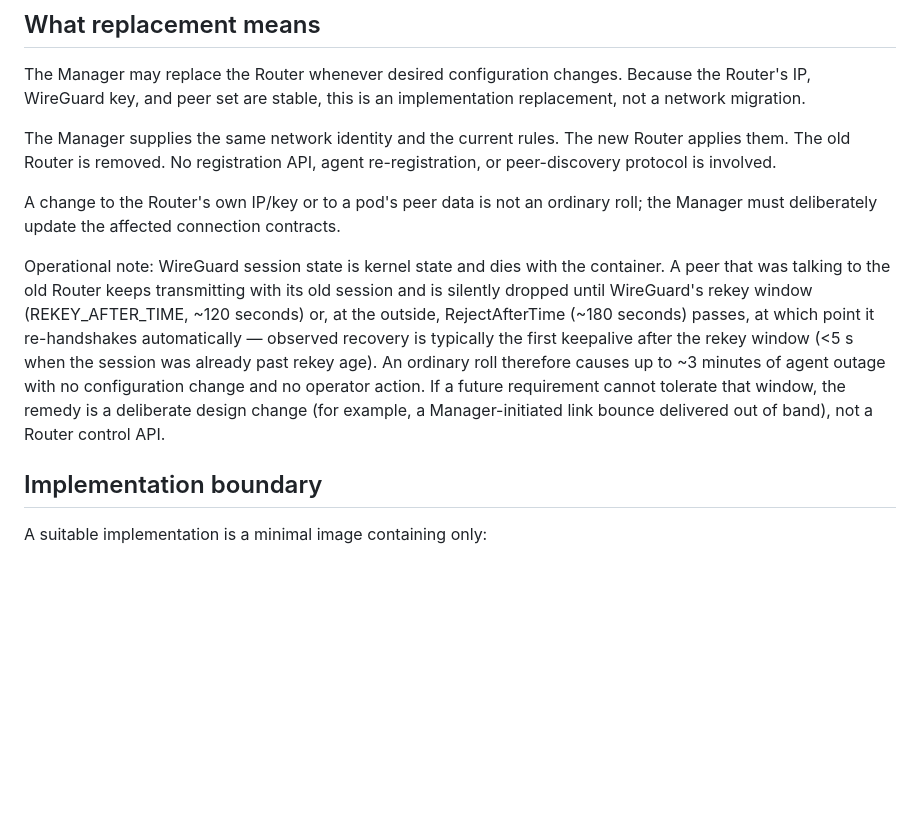
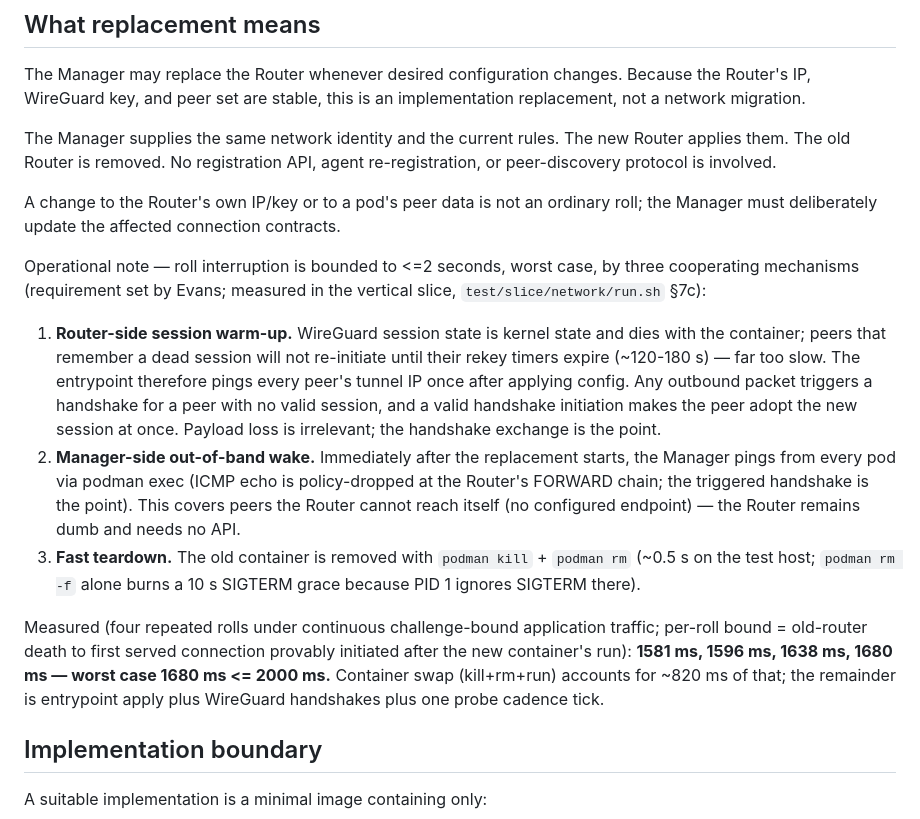
Before and after one commit to RecursiveRabbit/neoclaw-rails, a Markdown page: router/router.md, the part around the change. Drawn GitHub-style; blank space fills up the shorter version.

Commit message:
Roll interruption <=2s worst case: measured 1581/1596/1638/1680ms across 4 rolls
Mechanism (router/router.md): entrypoint session warm-up (proactive
handshake initiation to every peer) + Manager out-of-band pod wake
(podman exec ping; echo is policy-dropped, the handshake is the point)
+ podman kill/rm fast teardown (~0.5s vs 10s SIGTERM grace). Gate is
challenge-bound: per roll, first served connection provably initiated
after the new container's run, minus old-router death <= 2000ms.
65/65 green.

```diff
--- a/router/router.md
+++ b/router/router.md
@@ -62,18 +62,33 @@ re-registration, or peer-discovery protocol is involved.
 A change to the Router's own IP/key or to a pod's peer data is not an ordinary
 roll; the Manager must deliberately update the affected connection contracts.
 
-Operational note: WireGuard session state is kernel state and dies with the
-container. A peer that was talking to the old Router keeps transmitting with
-its old session and is silently dropped until WireGuard's rekey window
-(REKEY_AFTER_TIME, ~120 seconds) or, at the outside, RejectAfterTime
-(~180 seconds) passes, at which point it re-handshakes automatically —
-observed recovery is typically the first keepalive after the rekey window
-(<5 s when the session was already past rekey age). An ordinary roll
-therefore causes up to ~3 minutes of agent outage with no configuration
-change and no operator action. If a future requirement cannot tolerate that
-window, the remedy is a deliberate design change (for example, a
-Manager-initiated link bounce delivered out of band), not a Router control
-API.
+Operational note — roll interruption is bounded to <=2 seconds, worst
+case, by three cooperating mechanisms (requirement set by Evans;
+measured in the vertical slice, `test/slice/network/run.sh` §7c):
+
+1. **Router-side session warm-up.** WireGuard session state is kernel
+   state and dies with the container; peers that remember a dead session
+   will not re-initiate until their rekey timers expire (~120-180 s) — far
+   too slow. The entrypoint therefore pings every peer's tunnel IP once
+   after applying config. Any outbound packet triggers a handshake for a
+   peer with no valid session, and a valid handshake initiation makes the
+   peer adopt the new session at once. Payload loss is irrelevant; the
+   handshake exchange is the point.
+2. **Manager-side out-of-band wake.** Immediately after the replacement
+   starts, the Manager pings from every pod via podman exec (ICMP echo is
+   policy-dropped at the Router's FORWARD chain; the triggered handshake
+   is the point). This covers peers the Router cannot reach itself
+   (no configured endpoint) — the Router remains dumb and needs no API.
+3. **Fast teardown.** The old container is removed with `podman kill` +
+   `podman rm` (~0.5 s on the test host; `podman rm -f` alone burns a 10 s
+   SIGTERM grace because PID 1 ignores SIGTERM there).
+
+Measured (four repeated rolls under continuous challenge-bound
+application traffic; per-roll bound = old-router death to first served
+connection provably initiated after the new container's run): **1581 ms,
+1596 ms, 1638 ms, 1680 ms — worst case 1680 ms <= 2000 ms.** Container
+swap (kill+rm+run) accounts for ~820 ms of that; the remainder is
+entrypoint apply plus WireGuard handshakes plus one probe cadence tick.
 
 ## Implementation boundary
 
```
Also changed, not shown: 1 other file.
